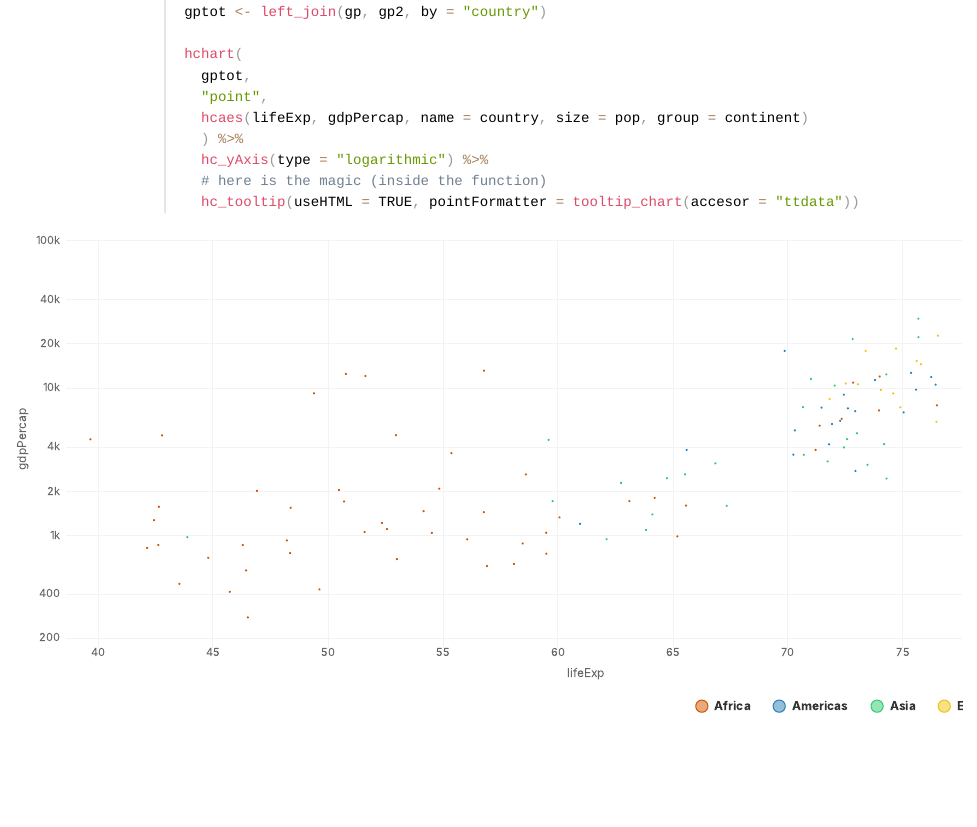
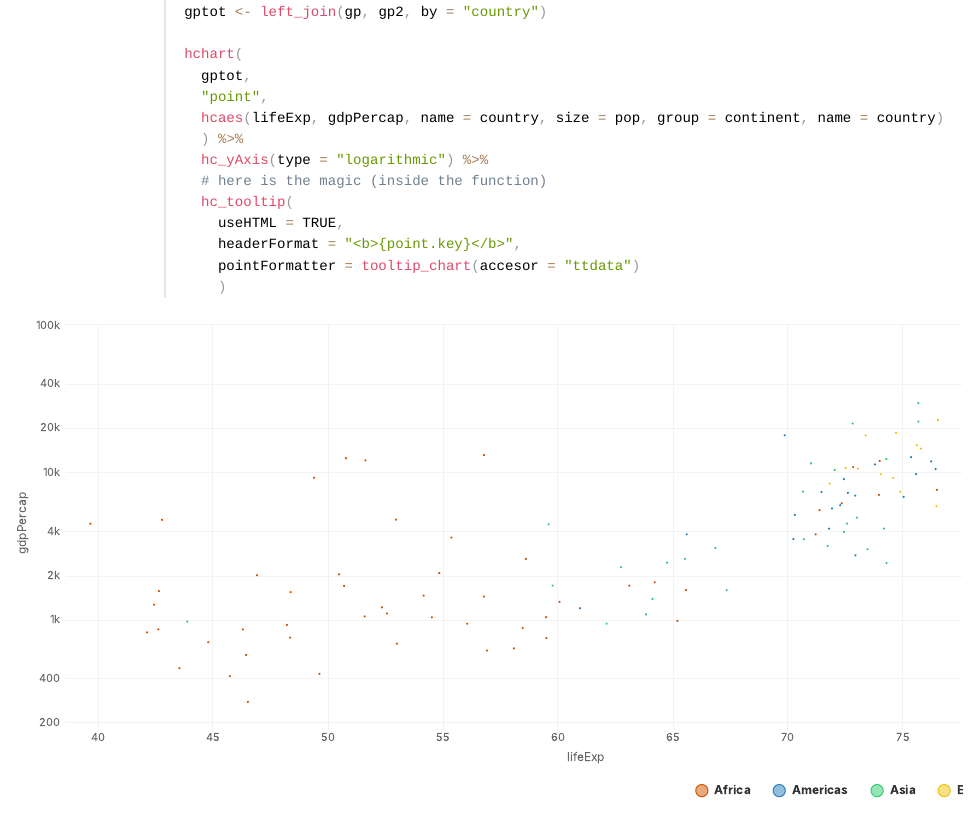
Before and after one commit to jbkunst/blog-old-distill, an R Markdown document (_posts/2019-02-04-using-tooltips-in-unexpected-ways/using-tooltips-in-unexpected-ways.Rmd): the page in a window 1100 px wide, from 930 px down. The pictures show the output file _posts/2019-02-04-using-tooltips-in-unexpected-ways/using-tooltips-in-unexpected-ways.html that the author committed with the source, opened offline.

Commit message:
updating tooltip post

````diff
--- a/_posts/2019-02-04-using-tooltips-in-unexpected-ways/using-tooltips-in-unexpected-ways.Rmd
+++ b/_posts/2019-02-04-using-tooltips-in-unexpected-ways/using-tooltips-in-unexpected-ways.Rmd
@@ -53,11 +52,15 @@ gptot <- left_join(gp, gp2, by = "country")
 hchart(
   gptot,
   "point",
-  hcaes(lifeExp, gdpPercap, name = country, size = pop, group = continent)
+  hcaes(lifeExp, gdpPercap, name = country, size = pop, group = continent, name = country)
   ) %>%
   hc_yAxis(type = "logarithmic") %>%
   # here is the magic (inside the function)
-  hc_tooltip(useHTML = TRUE, pointFormatter = tooltip_chart(accesor = "ttdata"))
+  hc_tooltip(
+    useHTML = TRUE,
+    headerFormat = "<b>{point.key}</b>",
+    pointFormatter = tooltip_chart(accesor = "ttdata")
+    )
 ```
 
 Now we'll use a donut chart and try to place the tooltip inside to give it
````
Also changed, not shown: _posts/2019-02-04-using-tooltips-in-unexpected-ways/using-tooltips-in-unexpected-ways.html, docs/posts/posts.json, _posts/2019-02-04-using-tooltips-in-unexpected-ways/using-tooltips-in-unexpected-ways.Rmd (1 more changed lines), 4 other files.
